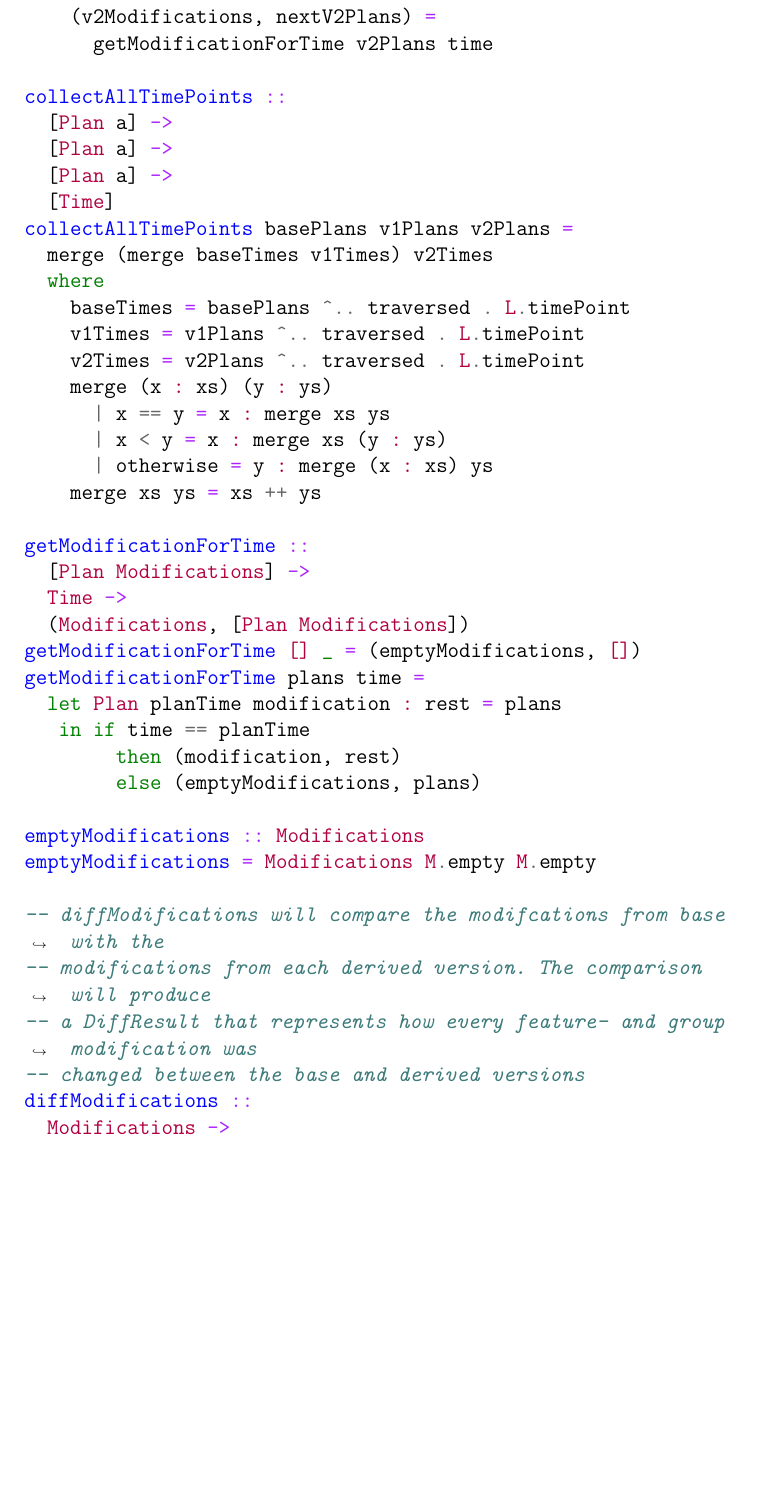
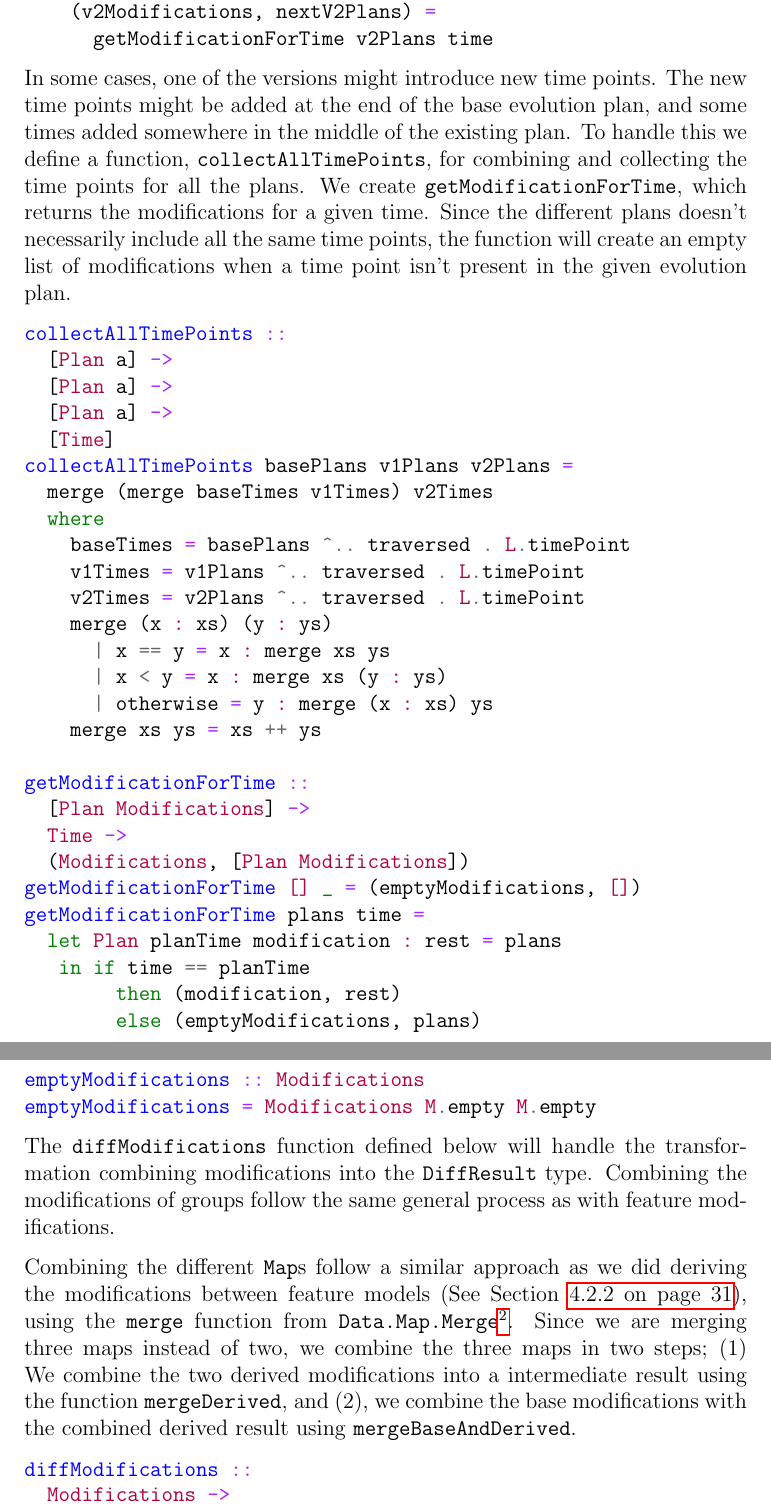
Before and after one commit to eirikhalvard/master-thesis, a LaTeX thesis (thesis/src/thesis.tex): part of page 55 of 62 before the commit and two parts of pages 55 and 56 of 62 after it, the two joined at a grey line, cut so that both start at the same text, the shorter picture padded with empty space. Compiled offline with pdfLaTeX; a LaTeX package or settings file that is missing is left out.

Commit message:
createMergePlan explanation

```diff
--- a/thesis/src/thesis.tex
+++ b/thesis/src/thesis.tex
@@ -1225,4 +1228,7 @@ mergePlansWithTimes (time : times) basePlans v1Plans v2Plans =
 
+In some cases, one of the versions might introduce new time points. The new time points might be added at the end of the base evolution plan, and some times added somewhere in the middle of the existing plan. To handle this we define a function, \texttt{collectAllTimePoints}, for combining and collecting the time points for all the plans. We create \texttt{getModificationForTime}, which returns the modifications for a given time. Since the different plans doesn't necessarily include all the same time points, the function will create an empty list of modifications when a time point isn't present in the given evolution plan.
+
+\begin{minted}[breaklines]{haskell}
 collectAllTimePoints ::
   [Plan a] ->
   [Plan a] ->
@@ -1253,11 +1259,13 @@ getModificationForTime plans time =
 
 emptyModifications :: Modifications
 emptyModifications = Modifications M.empty M.empty
+\end{minted}
 
--- diffModifications will compare the modifcations from base with the
--- modifications from each derived version. The comparison will produce
--- a DiffResult that represents how every feature- and group modification was
--- changed between the base and derived versions
+The \texttt{diffModifications} function defined below will handle the transformation combining modifications into the \texttt{DiffResult} type. Combining the modifications of groups follow the same general process as with feature modifications.
+
+Combining the different \texttt{Map}s follow a similar approach as we did deriving the modifications between feature models (See Section~\vref{sub:the_final_merge_ready_representation}), using the \texttt{merge} function from \texttt{Data.Map.Merge}\footnote{https://hackage.haskell.org/package/containers-0.6.2.1/docs/Data-Map-Merge-Strict.html}. Since we are merging three maps instead of two, we combine the three maps in two steps; (1) We combine the two derived modifications into a intermediate result using the function \texttt{mergeDerived}, and (2), we combine the base modifications with the combined derived result using \texttt{mergeBaseAndDerived}.
+
+\begin{minted}[breaklines]{haskell}
 diffModifications ::
   Modifications ->
   Modifications ->
```
Also changed, not shown: thesis/src/thesis.pdf, thesis/src/thesis.tex (8 more changed lines).
